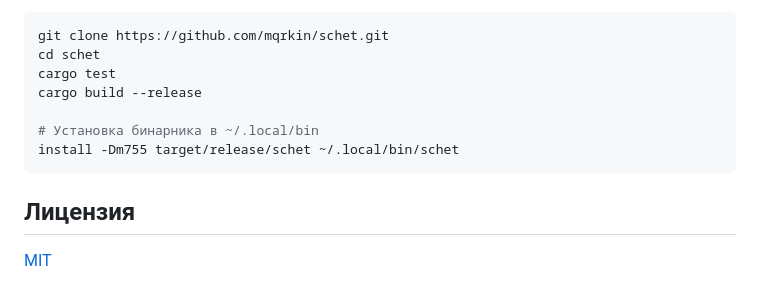
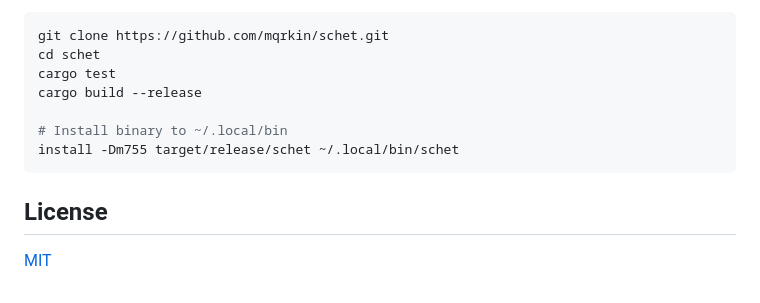
Before and after one commit to mqrkin/schet, a Markdown page: README.md, the part around one of its changes. GitHub-like rendering.

````diff
--- a/README.md
+++ b/README.md
@@ -87,10 +87,10 @@ cd schet
 cargo test
 cargo build --release
 
-# Установка бинарника в ~/.local/bin
+# Install binary to ~/.local/bin
 install -Dm755 target/release/schet ~/.local/bin/schet
 ```
 
-## Лицензия
+## License
 
 [MIT](LICENSE)
````
Also changed, not shown: other parts of README.md (+47 -47 lines), assets/dark.png, assets/light.png, 1 other file.
